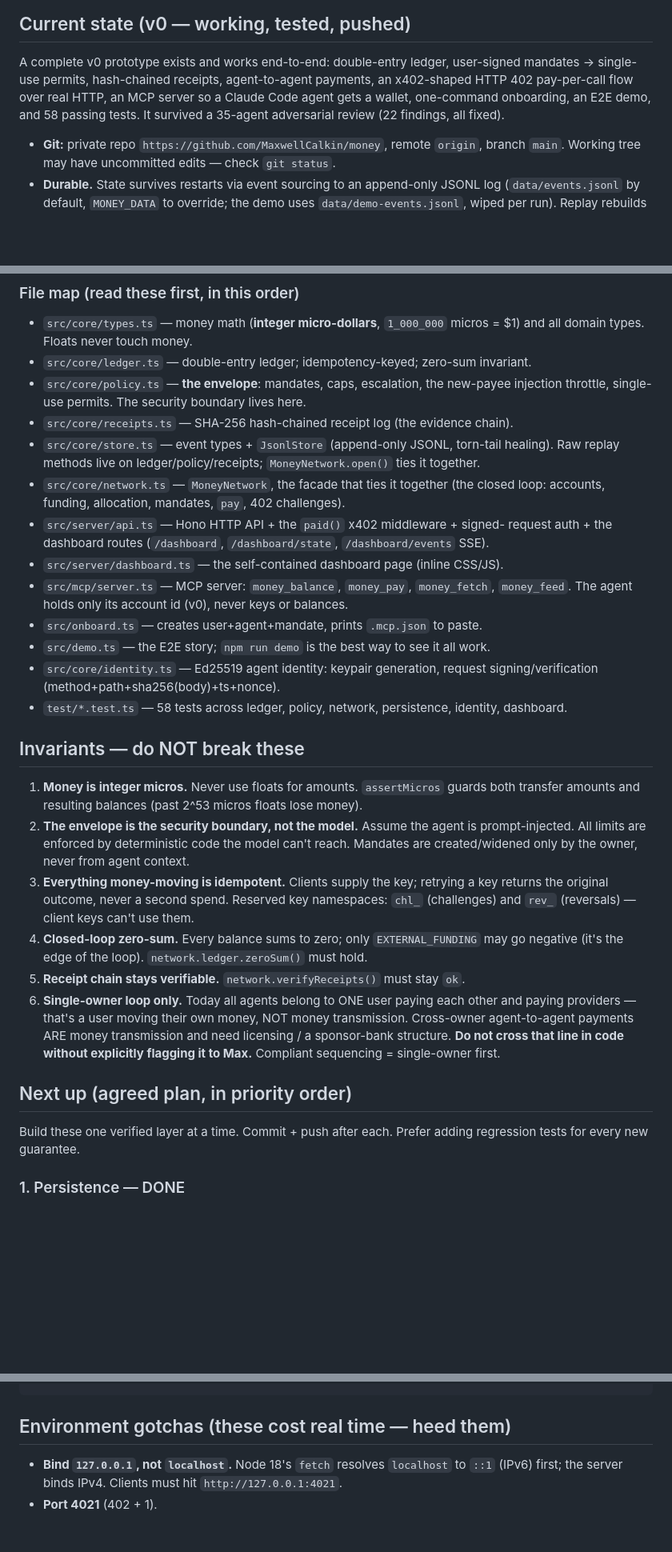
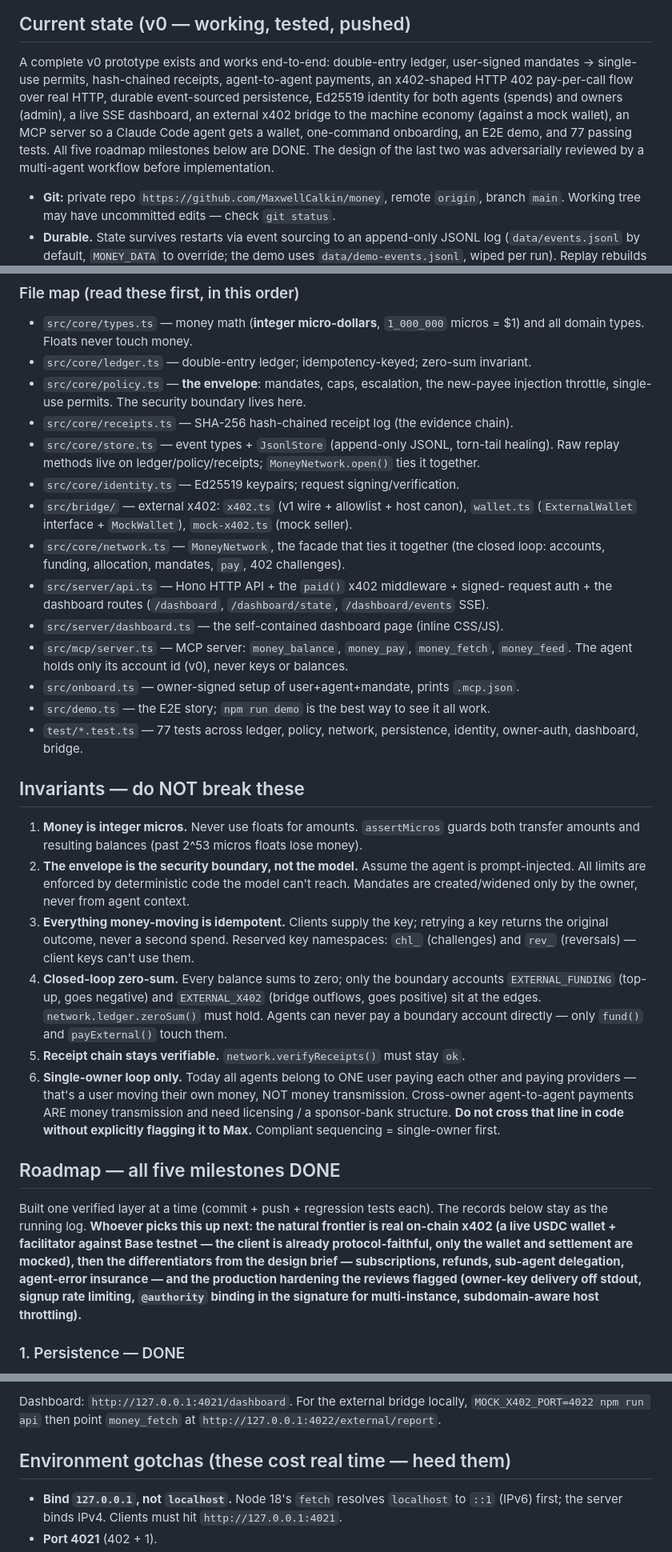
Before and after one commit to MaxwellCalkin/money, a Markdown page: HANDOFF.md, 3 parts joined by grey strips. Shown at 80% size. Drawn GitHub-style; blank space fills up the shorter version.

````diff
--- a/HANDOFF.md
+++ b/HANDOFF.md
@@ -23,9 +23,12 @@ stablecoin rails can't touch that economically. External rails only matter at th
 
 A complete v0 prototype exists and works end-to-end: double-entry ledger, user-signed
 mandates → single-use permits, hash-chained receipts, agent-to-agent payments, an
-x402-shaped HTTP 402 pay-per-call flow over real HTTP, an MCP server so a Claude Code
-agent gets a wallet, one-command onboarding, an E2E demo, and 58 passing tests. It
-survived a 35-agent adversarial review (22 findings, all fixed).
+x402-shaped HTTP 402 pay-per-call flow over real HTTP, durable event-sourced
+persistence, Ed25519 identity for both agents (spends) and owners (admin), a live SSE
+dashboard, an external x402 bridge to the machine economy (against a mock wallet), an
+MCP server so a Claude Code agent gets a wallet, one-command onboarding, an E2E demo,
+and 77 passing tests. All five roadmap milestones below are DONE. The design of the
+last two was adversarially reviewed by a multi-agent workflow before implementation.
 
 - **Git:** private repo `https://github.com/MaxwellCalkin/money`, remote `origin`,
   branch `main`. Working tree may have uncommitted edits — check `git status`.
@@ -48,6 +51,9 @@ survived a 35-agent adversarial review (22 findings, all fixed).
 - `src/core/store.ts` — event types + `JsonlStore` (append-only JSONL, torn-tail
   healing). Raw replay methods live on ledger/policy/receipts; `MoneyNetwork.open()`
   ties it together.
+- `src/core/identity.ts` — Ed25519 keypairs; request signing/verification.
+- `src/bridge/` — external x402: `x402.ts` (v1 wire + allowlist + host canon),
+  `wallet.ts` (`ExternalWallet` interface + `MockWallet`), `mock-x402.ts` (mock seller).
 - `src/core/network.ts` — `MoneyNetwork`, the facade that ties it together (the
   closed loop: accounts, funding, allocation, mandates, `pay`, 402 challenges).
 - `src/server/api.ts` — Hono HTTP API + the `paid()` x402 middleware + signed-
@@ -56,12 +62,10 @@ survived a 35-agent adversarial review (22 findings, all fixed).
 - `src/server/dashboard.ts` — the self-contained dashboard page (inline CSS/JS).
 - `src/mcp/server.ts` — MCP server: `money_balance`, `money_pay`, `money_fetch`,
   `money_feed`. The agent holds only its account id (v0), never keys or balances.
-- `src/onboard.ts` — creates user+agent+mandate, prints `.mcp.json` to paste.
+- `src/onboard.ts` — owner-signed setup of user+agent+mandate, prints `.mcp.json`.
 - `src/demo.ts` — the E2E story; `npm run demo` is the best way to see it all work.
-- `src/core/identity.ts` — Ed25519 agent identity: keypair generation, request
-  signing/verification (method+path+sha256(body)+ts+nonce).
-- `test/*.test.ts` — 58 tests across ledger, policy, network, persistence,
-  identity, dashboard.
+- `test/*.test.ts` — 77 tests across ledger, policy, network, persistence,
+  identity, owner-auth, dashboard, bridge.
 
 ## Invariants — do NOT break these
 
@@ -73,8 +77,10 @@ survived a 35-agent adversarial review (22 findings, all fixed).
 3. **Everything money-moving is idempotent.** Clients supply the key; retrying a key
    returns the original outcome, never a second spend. Reserved key namespaces:
    `chl_` (challenges) and `rev_` (reversals) — client keys can't use them.
-4. **Closed-loop zero-sum.** Every balance sums to zero; only `EXTERNAL_FUNDING` may
-   go negative (it's the edge of the loop). `network.ledger.zeroSum()` must hold.
+4. **Closed-loop zero-sum.** Every balance sums to zero; only the boundary accounts
+   `EXTERNAL_FUNDING` (top-up, goes negative) and `EXTERNAL_X402` (bridge outflows,
+   goes positive) sit at the edges. `network.ledger.zeroSum()` must hold. Agents can
+   never pay a boundary account directly — only `fund()` and `payExternal()` touch them.
 5. **Receipt chain stays verifiable.** `network.verifyReceipts()` must stay `ok`.
 6. **Single-owner loop only.** Today all agents belong to ONE user paying each other
    and paying providers — that's a user moving their own money, NOT money
@@ -82,10 +88,17 @@ survived a 35-agent adversarial review (22 findings, all fixed).
    licensing / a sponsor-bank structure. **Do not cross that line in code without
    explicitly flagging it to Max.** Compliant sequencing = single-owner first.
 
-## Next up (agreed plan, in priority order)
+## Roadmap — all five milestones DONE
 
-Build these one verified layer at a time. Commit + push after each. Prefer adding
-regression tests for every new guarantee.
+Built one verified layer at a time (commit + push + regression tests each). The
+records below stay as the running log. **Whoever picks this up next: the natural
+frontier is real on-chain x402 (a live USDC wallet + facilitator against
+Base testnet — the client is already protocol-faithful, only the wallet and
+settlement are mocked), then the differentiators from the design brief —
+subscriptions, refunds, sub-agent delegation, agent-error insurance — and the
+production hardening the reviews flagged (owner-key delivery off stdout, signup
+rate limiting, `@authority` binding in the signature for multi-instance,
+subdomain-aware host throttling).**
 
 ### 1. Persistence — DONE
 
@@ -149,4 +217,8 @@ npm run mcp          # MCP server (needs MONEY_AGENT_ID env)
 ```
+
+Dashboard: `http://127.0.0.1:4021/dashboard`. For the external bridge locally,
+`MOCK_X402_PORT=4022 npm run api` then point `money_fetch` at
+`http://127.0.0.1:4022/external/report`.
 
 ## Environment gotchas (these cost real time — heed them)
 
````
Also changed, not shown: other parts of HANDOFF.md (+65 -10 lines), README.md (+6 -5 lines).
